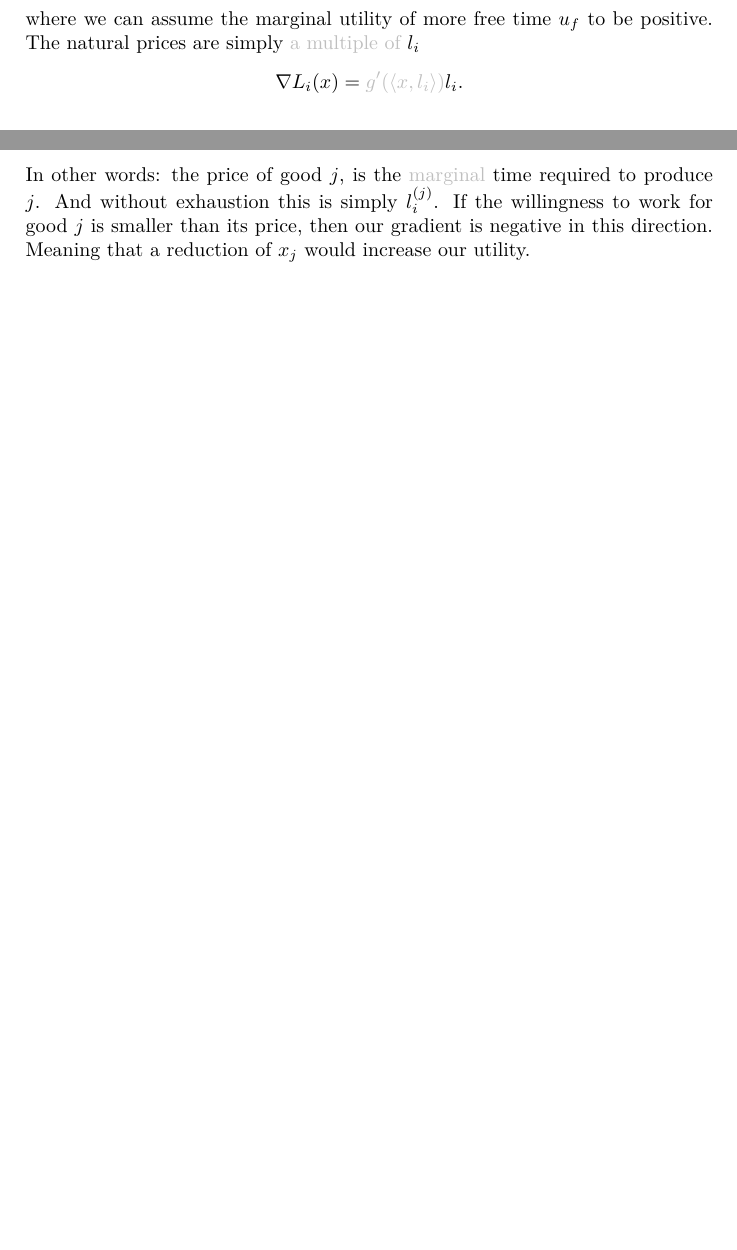
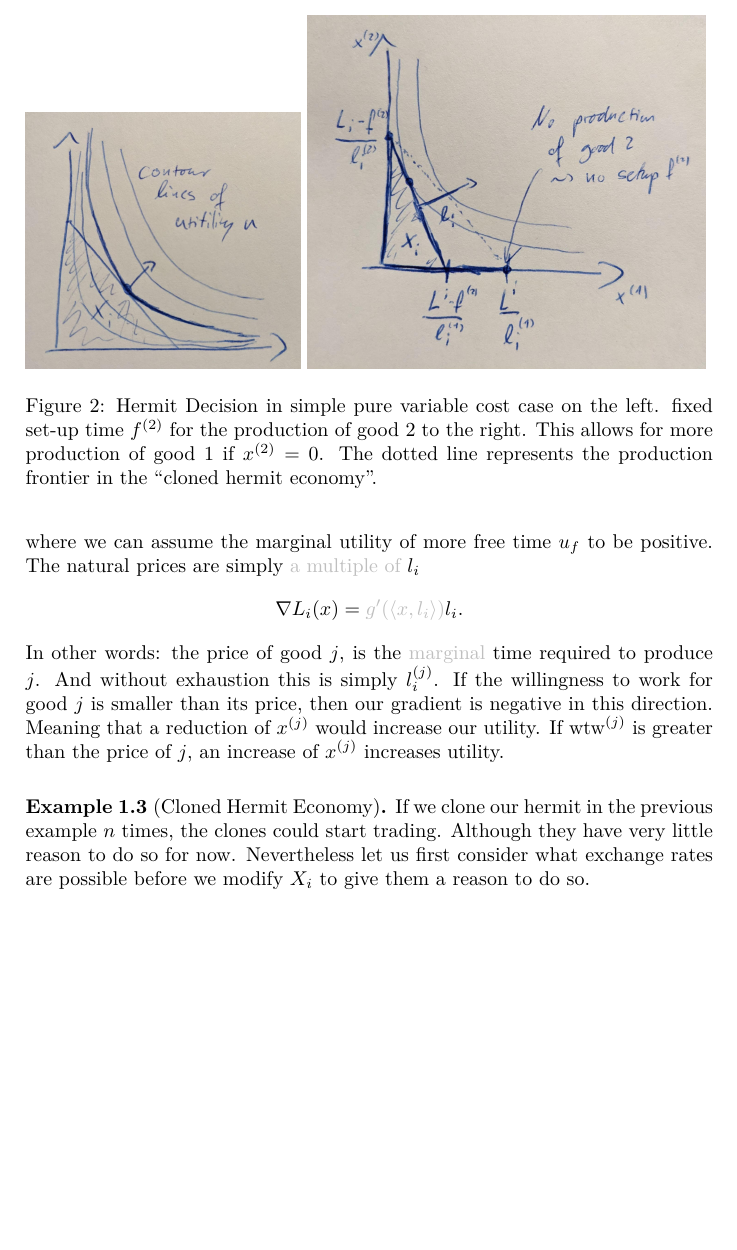
Before and after one commit to FelixBenning/general-equilibrium, a LaTeX paper (ms.tex, which reads sections/motivating_prices.tex): two parts of pages 1 and 2 of 2 before the commit and part of page 2 of 2 after it, the two joined at a grey line, cut at the place of the change, the shorter picture padded with empty space. Compiled offline with pdfLaTeX.

Commit message:
pictures and intro cloned hermit

```diff
--- a/sections/motivating_prices.tex
+++ b/sections/motivating_prices.tex
@@ -46,5 +51,20 @@ under labour constraint \(L_i\).
 	time required to produce \(j\). And without exhaustion this is simply
 	\(l^{(j)}_i\). If the willingness to work for good \(j\) is smaller than
 	its price, then our gradient is negative in this direction. Meaning that
-	a reduction of \(x_j\) would increase our utility.
+	a reduction of \(x^{(j)}\) would increase our utility. If \(\text{wtw}^{(j)}\) is
+	greater than the price of \(j\), an increase of \(x^{(j)}\) increases utility.
 \end{example}
+\begin{figure}
+	\includegraphics[width=0.4\textwidth]{images/hermit-decision-pure-variable.jpeg}
+	\includegraphics[width=0.58\textwidth]{images/hermit-decision-setup-cost.jpeg}
+	\caption{Hermit Decision in simple pure variable cost case on the left.
+	fixed set-up time \(f^{(2)}\) for the production of good \(2\) to the right.
+	This allows for more production of good \(1\) if \(x^{(2)}=0\). The dotted
+	line represents the production frontier in the ``cloned hermit economy''.}
+\end{figure}
+\begin{example}[Cloned Hermit Economy]
+	If we clone our hermit in the previous example \(n\) times, the clones could
+	start trading. Although they have very little reason to do so for now.
+	Nevertheless let us first consider what exchange rates are possible before
+	we modify \(X_i\) to give them a reason to do so.
+\end{example}
```
Also changed, not shown: images/hermit-decision-pure-variable.jpeg (added), images/hermit-decision-setup-cost.jpeg (added), images/pure-variable-cost.jpeg (added), sections/motivating_prices.tex (5 more changed lines).
